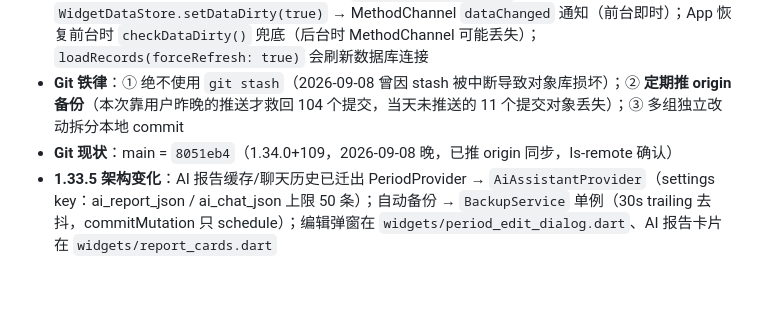
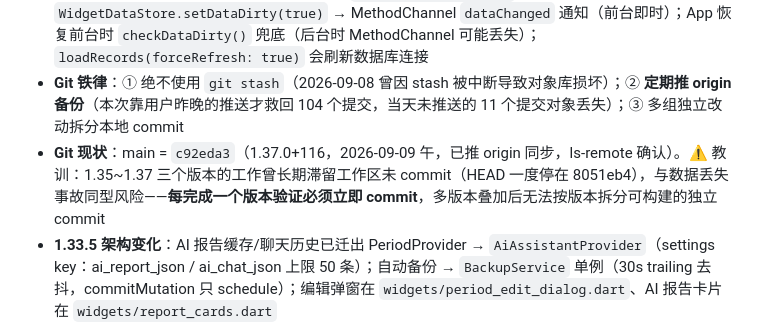
Before and after one commit to xmc1472521772/Menstrual-Record, a Markdown page: .workbuddy/memory/MEMORY.md, the part around the change. Rendered like a GitHub page; blank space fills up the shorter version.

Commit message:
chore(memory): 更新 Git 现状记录 (c92eda3)

```diff
--- a/.workbuddy/memory/MEMORY.md
+++ b/.workbuddy/memory/MEMORY.md
@@ -21,7 +21,7 @@
 - **State 方法禁用 context 参数遮蔽**：State 的辅助方法（如 `_handleStartPeriod`）不接收 `BuildContext context` 参数——参数名遮蔽 State.context 后 `mounted` 守卫失效，触发 use_build_context_synchronously
 - **小组件同步机制**（三代演进后的现状）：原生 `WidgetActionReceiver` 直接写 SQLite → `WidgetDataStore.setDataDirty(true)` → MethodChannel `dataChanged` 通知（前台即时）；App 恢复前台时 `checkDataDirty()` 兜底（后台时 MethodChannel 可能丢失）；`loadRecords(forceRefresh: true)` 会刷新数据库连接
 - **Git 铁律**：① 绝不使用 `git stash`（2026-09-08 曾因 stash 被中断导致对象库损坏）；② **定期推 origin 备份**（本次靠用户昨晚的推送才救回 104 个提交，当天未推送的 11 个提交对象丢失）；③ 多组独立改动拆分本地 commit
-- **Git 现状**：main = `8051eb4`（1.34.0+109，2026-09-08 晚，已推 origin 同步，ls-remote 确认）
+- **Git 现状**：main = `c92eda3`（1.37.0+116，2026-09-09 午，已推 origin 同步，ls-remote 确认）。⚠️ 教训：1.35~1.37 三个版本的工作曾长期滞留工作区未 commit（HEAD 一度停在 8051eb4），与数据丢失事故同型风险——**每完成一个版本验证必须立即 commit**，多版本叠加后无法按版本拆分可构建的独立 commit
 - **1.33.5 架构变化**：AI 报告缓存/聊天历史已迁出 PeriodProvider → `AiAssistantProvider`（settings key：ai_report_json / ai_chat_json 上限 50 条）；自动备份 → `BackupService` 单例（30s trailing 去抖，commitMutation 只 schedule）；编辑弹窗在 `widgets/period_edit_dialog.dart`、AI 报告卡片在 `widgets/report_cards.dart`
 - **1.33.5 依赖与构建链**：flutter_markdown_plus 1.0.12 / file_picker 12.2.0（pickFile，取消返回 null）/ share_plus 13.3.0（SharePlus.instance.share）/ flutter_local_notifications 22.3.0（全命名参数，uiLocalNotificationDateInterpretation 已删）/ timezone 0.11.1 / flutter_lints 6；**settings.gradle Kotlin 2.2.20 + AGP 8.9.1**（share_plus 13 metadata + androidx.core 1.18 硬性要求，回退旧版无法出包）
 - **诊断教训**：判断远程状态必须用 `git ls-remote` 直查，不能依赖本地 refs/remotes（refs 损坏/陈旧时会误判）；事发时 origin/main 曾短暂显示为陈旧的 21b3aaf，导致误报"历史全丢"
```
